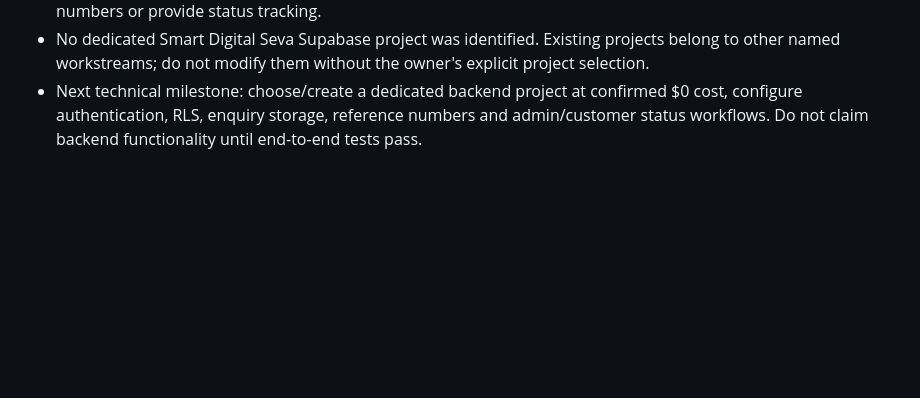
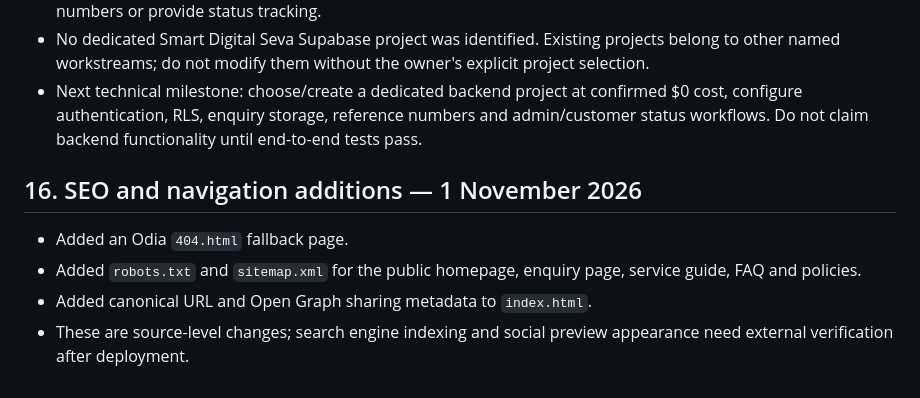
Before and after one commit to smartdigitalseva05-hash/Smartdigital-seva, a Markdown page: MASTER_PLAN.md, the part around the change. GitHub-like rendering; blank space fills up the shorter version.

Commit message:
Document SEO and 404 website additions

```diff
--- a/MASTER_PLAN.md
+++ b/MASTER_PLAN.md
@@ -266,3 +266,10 @@ All displayed prices are Smart Digital Seva assistance fees, not government fees
 - The enquiry form remains WhatsApp handoff only: it does not persist enquiries, generate secure reference numbers or provide status tracking.
 - No dedicated Smart Digital Seva Supabase project was identified. Existing projects belong to other named workstreams; do not modify them without the owner's explicit project selection.
 - Next technical milestone: choose/create a dedicated backend project at confirmed $0 cost, configure authentication, RLS, enquiry storage, reference numbers and admin/customer status workflows. Do not claim backend functionality until end-to-end tests pass.
+
+## 16. SEO and navigation additions — 1 November 2026
+
+- Added an Odia `404.html` fallback page.
+- Added `robots.txt` and `sitemap.xml` for the public homepage, enquiry page, service guide, FAQ and policies.
+- Added canonical URL and Open Graph sharing metadata to `index.html`.
+- These are source-level changes; search engine indexing and social preview appearance need external verification after deployment.
```
